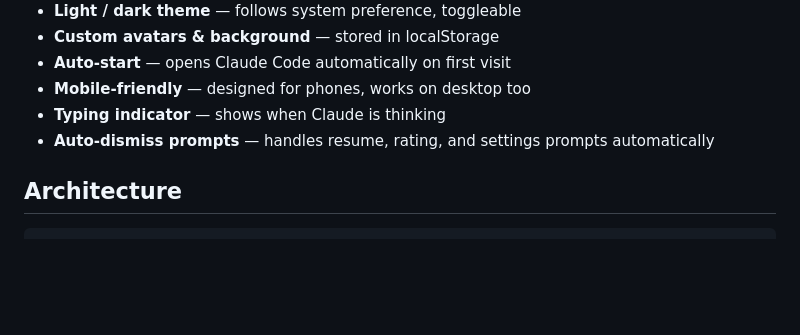
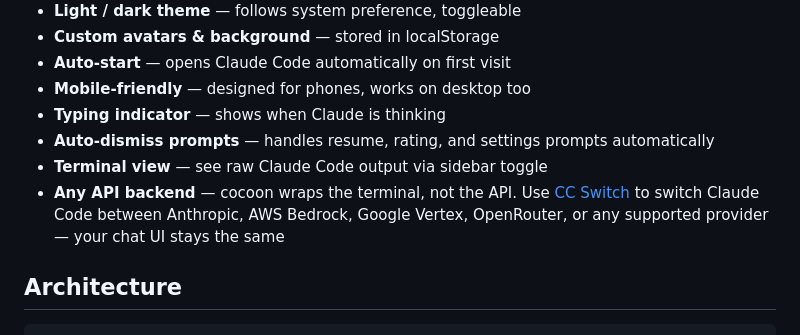
Before and after one commit to verta2026/cocoon, a Markdown page: README.md, the part around the change. Drawn GitHub-style; blank space fills up the shorter version.

Commit message:
docs: add CC Switch compatibility and terminal view to features
Cocoon works with any API backend because it wraps the terminal,
not the API. Users can use CC Switch to swap providers freely.

Co-Authored-By: Claude Opus 4.6 <noreply@anthropic.com>

```diff
--- a/README.md
+++ b/README.md
@@ -88,6 +88,8 @@ COCOON_TOKEN=my-secret COCOON_PORT=3000 COCOON_WORK_DIR=/path/to/project ./start
 - **Mobile-friendly** — designed for phones, works on desktop too
 - **Typing indicator** — shows when Claude is thinking
 - **Auto-dismiss prompts** — handles resume, rating, and settings prompts automatically
+- **Terminal view** — see raw Claude Code output via sidebar toggle
+- **Any API backend** — cocoon wraps the terminal, not the API. Use [CC Switch](https://github.com/farion1231/cc-switch) to switch Claude Code between Anthropic, AWS Bedrock, Google Vertex, OpenRouter, or any supported provider — your chat UI stays the same
 
 ## Architecture
 
```
